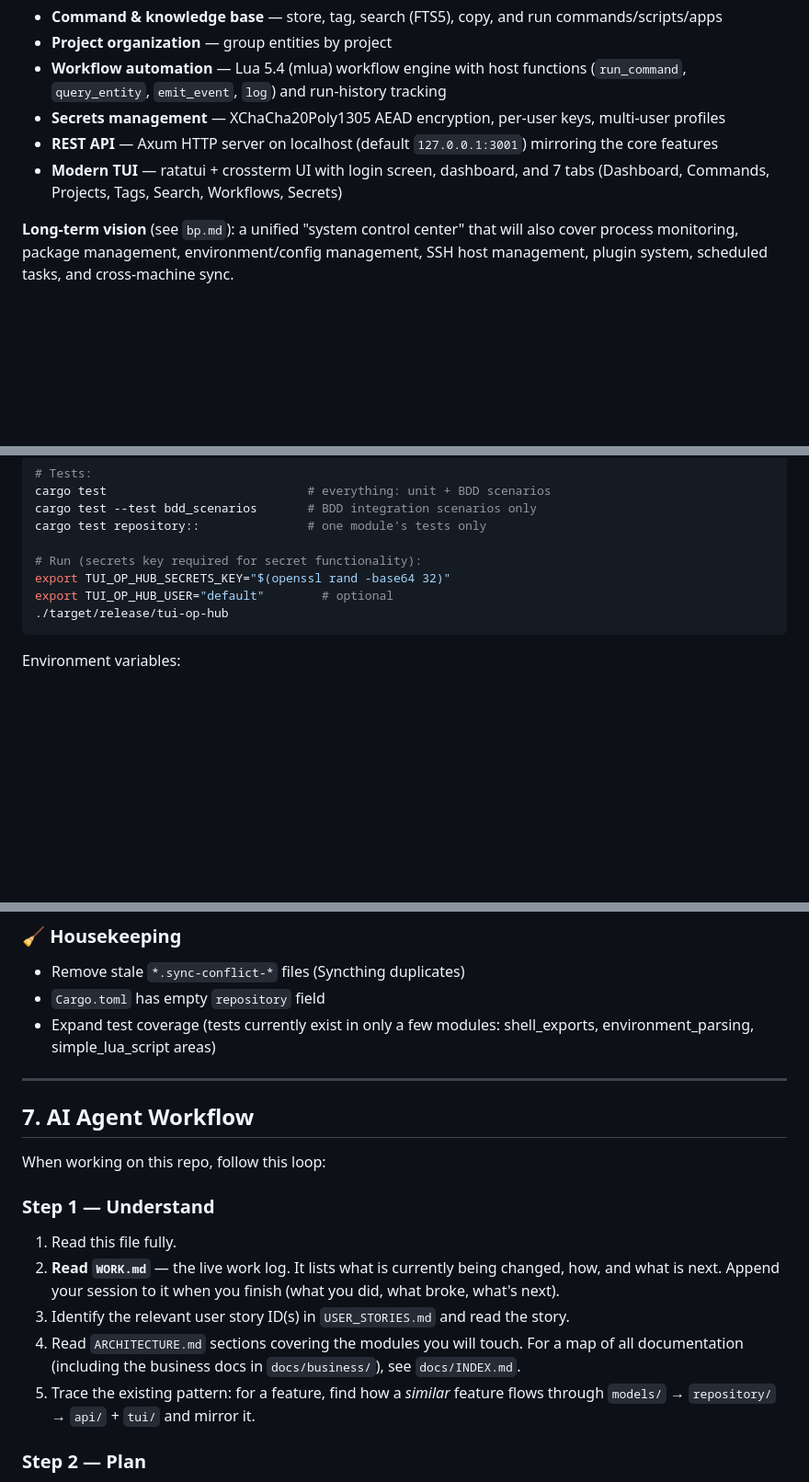
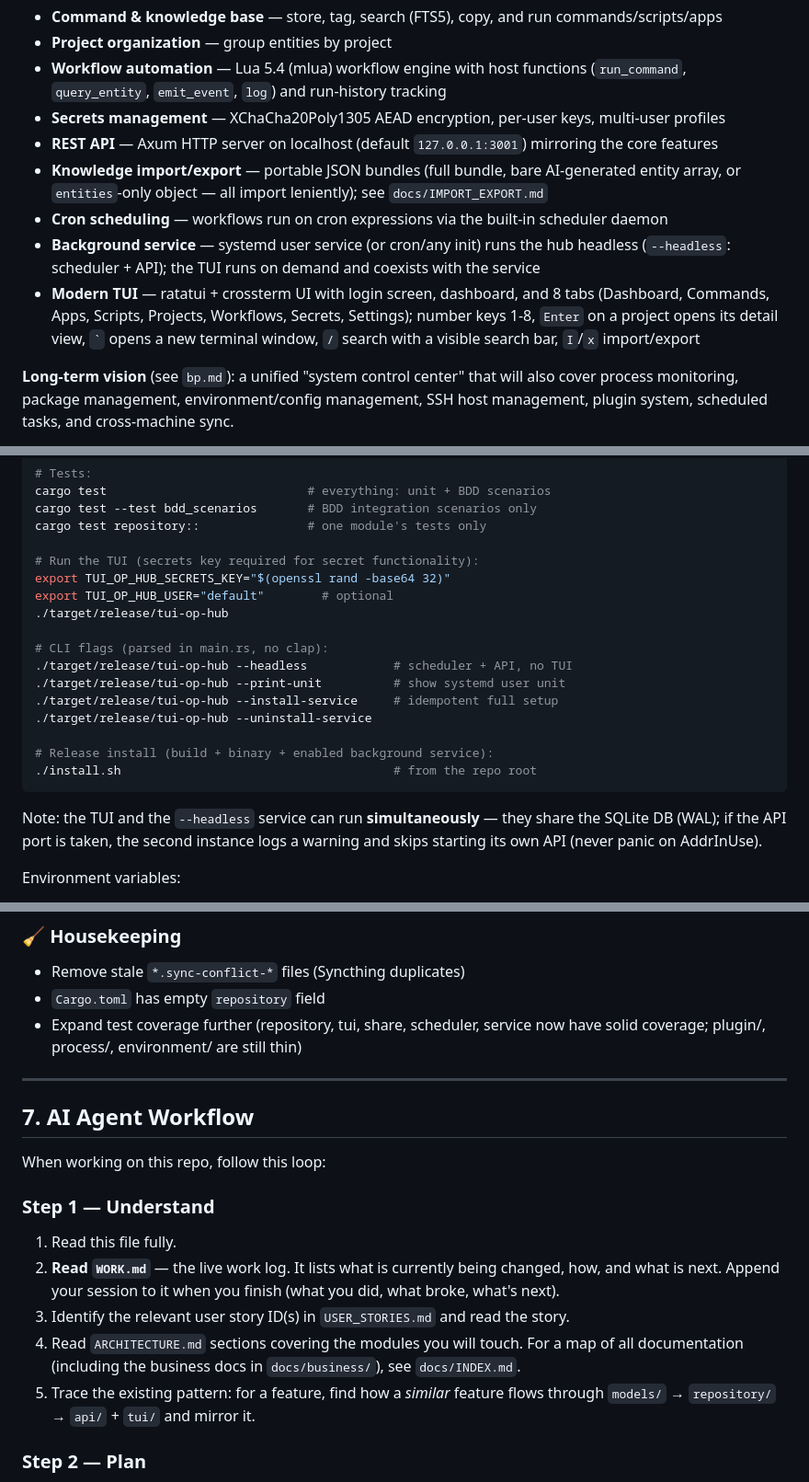
Before and after one commit to Le-4gr/TUI_OP_HUB, a Markdown page: AGENTS.md, 3 parts joined by grey strips. Shown at 92% size. GitHub-like rendering; blank space fills up the shorter version.

````diff
--- a/AGENTS.md
+++ b/AGENTS.md
@@ -17,8 +17,15 @@ developer's/power-user's daily tooling into one keyboard-driven app:
   (`run_command`, `query_entity`, `emit_event`, `log`) and run-history tracking
 - **Secrets management** — XChaCha20Poly1305 AEAD encryption, per-user keys, multi-user profiles
 - **REST API** — Axum HTTP server on localhost (default `127.0.0.1:3001`) mirroring the core features
-- **Modern TUI** — ratatui + crossterm UI with login screen, dashboard, and 7 tabs
-  (Dashboard, Commands, Projects, Tags, Search, Workflows, Secrets)
+- **Knowledge import/export** — portable JSON bundles (full bundle, bare AI-generated
+  entity array, or `entities`-only object — all import leniently); see `docs/IMPORT_EXPORT.md`
+- **Cron scheduling** — workflows run on cron expressions via the built-in scheduler daemon
+- **Background service** — systemd user service (or cron/any init) runs the hub headless
+  (`--headless`: scheduler + API); the TUI runs on demand and coexists with the service
+- **Modern TUI** — ratatui + crossterm UI with login screen, dashboard, and 8 tabs
+  (Dashboard, Commands, Apps, Scripts, Projects, Workflows, Secrets, Settings);
+  number keys 1-8, `Enter` on a project opens its detail view, `` ` `` opens a new
+  terminal window, `/` search with a visible search bar, `I`/`x` import/export
 
 **Long-term vision** (see `bp.md`): a unified "system control center" that will also cover
 process monitoring, package management, environment/config management, SSH host management,
@@ -120,11 +142,24 @@ cargo test                            # everything: unit + BDD scenarios
 cargo test --test bdd_scenarios       # BDD integration scenarios only
 cargo test repository::               # one module's tests only
 
-# Run (secrets key required for secret functionality):
+# Run the TUI (secrets key required for secret functionality):
 export TUI_OP_HUB_SECRETS_KEY="$(openssl rand -base64 32)"
 export TUI_OP_HUB_USER="default"        # optional
 ./target/release/tui-op-hub
+
+# CLI flags (parsed in main.rs, no clap):
+./target/release/tui-op-hub --headless            # scheduler + API, no TUI
+./target/release/tui-op-hub --print-unit          # show systemd user unit
+./target/release/tui-op-hub --install-service     # idempotent full setup
+./target/release/tui-op-hub --uninstall-service
+
+# Release install (build + binary + enabled background service):
+./install.sh                                      # from the repo root
 ```
+
+Note: the TUI and the `--headless` service can run **simultaneously** — they share the
+SQLite DB (WAL); if the API port is taken, the second instance logs a warning and skips
+starting its own API (never panic on AddrInUse).
 
 Environment variables:
 - `TUI_OP_HUB_SECRETS_KEY` — base64 32-byte master key for secret encryption
@@ -192,8 +239,8 @@ Models, schema, DB functions, and module skeletons exist; **TUI/API integration
 ### 🧹 Housekeeping
 - Remove stale `*.sync-conflict-*` files (Syncthing duplicates)
 - `Cargo.toml` has empty `repository` field
-- Expand test coverage (tests currently exist in only a few modules:
-  shell_exports, environment_parsing, simple_lua_script areas)
+- Expand test coverage further (repository, tui, share, scheduler, service now have
+  solid coverage; plugin/, process/, environment/ are still thin)
 
 ---
 
@@ -207,9 +254,9 @@ When working on this repo, follow this loop:
    and what is next. Append your session to it when you finish (what you did, what broke,
    what's next).
 3. Identify the relevant user story ID(s) in `USER_STORIES.md` and read the story.
-3. Read `ARCHITECTURE.md` sections covering the modules you will touch. For a map of all
+4. Read `ARCHITECTURE.md` sections covering the modules you will touch. For a map of all
    documentation (including the business docs in `docs/business/`), see `docs/INDEX.md`.
-4. Trace the existing pattern: for a feature, find how a *similar* feature flows through
+5. Trace the existing pattern: for a feature, find how a *similar* feature flows through
    `models/` → `repository/` → `api/` + `tui/` and mirror it.
 
 ### Step 2 — Plan
````
Also changed, not shown: other parts of AGENTS.md (+43 -7 lines).
